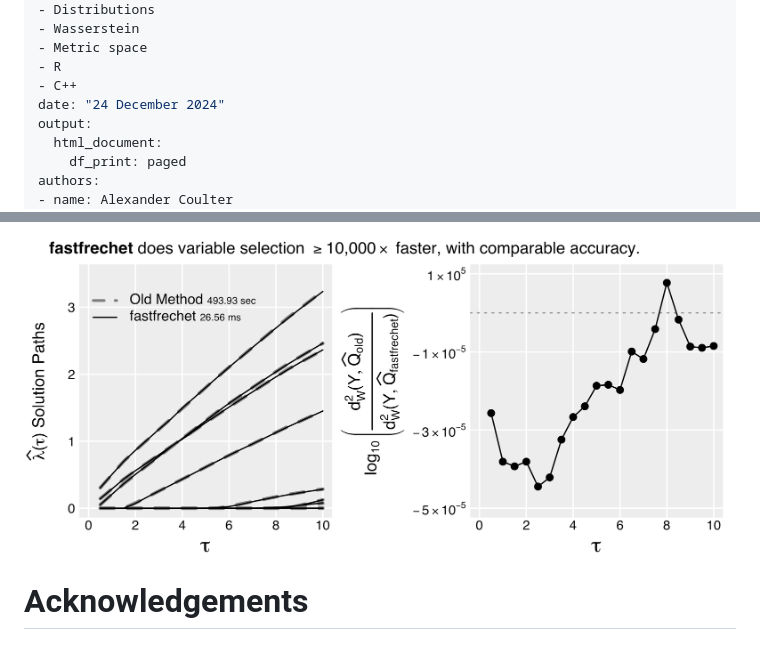
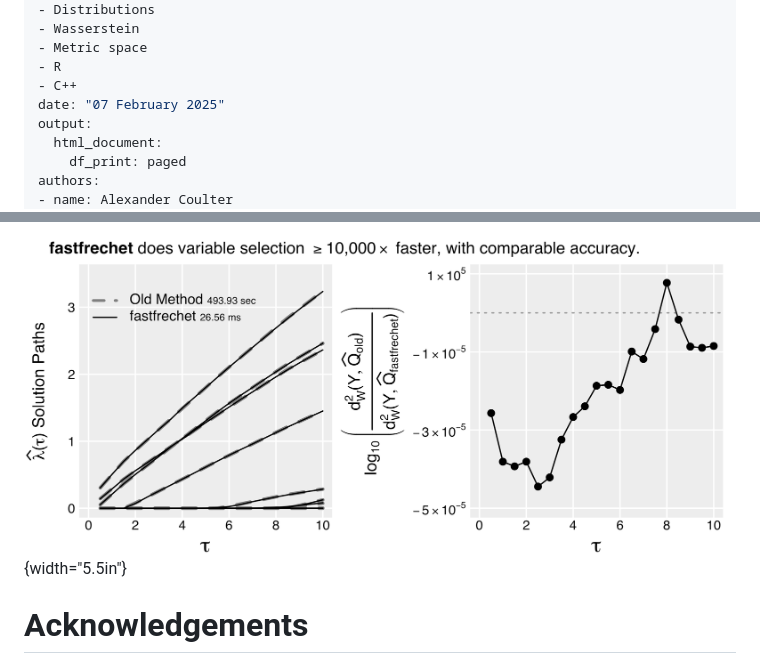
Before and after one commit to alexandercoulter/fastfrechet, a Markdown page: paper.md, 2 parts joined by grey strips. Rendered like a GitHub page.

```diff
--- a/paper.md
+++ b/paper.md
@@ -9,7 +9,7 @@ tags:
 - Metric space
 - R
 - C++
-date: "24 December 2024"
+date: "07 February 2025"
 output:
   html_document:
     df_print: paged
@@ -190,7 +208,7 @@ $\widehat{\pmb{\lambda}}(\tau)$ on increasing $\tau$, using warm starts.
 Optimization accuracy comparison; values below zero (grey dotted line)
 correspond to superior accuracy of `fastfrechet` method, and values
 above zero correspond to superior accuracy of old method.
-\label{fig:friso_comparison}](figures/friso_comparison.png)
+\label{fig:friso_comparison}](figures/friso_comparison.png){width="5.5in"}
 
 
 # Acknowledgements
```
Also changed, not shown: other parts of paper.md (+41 -23 lines).
